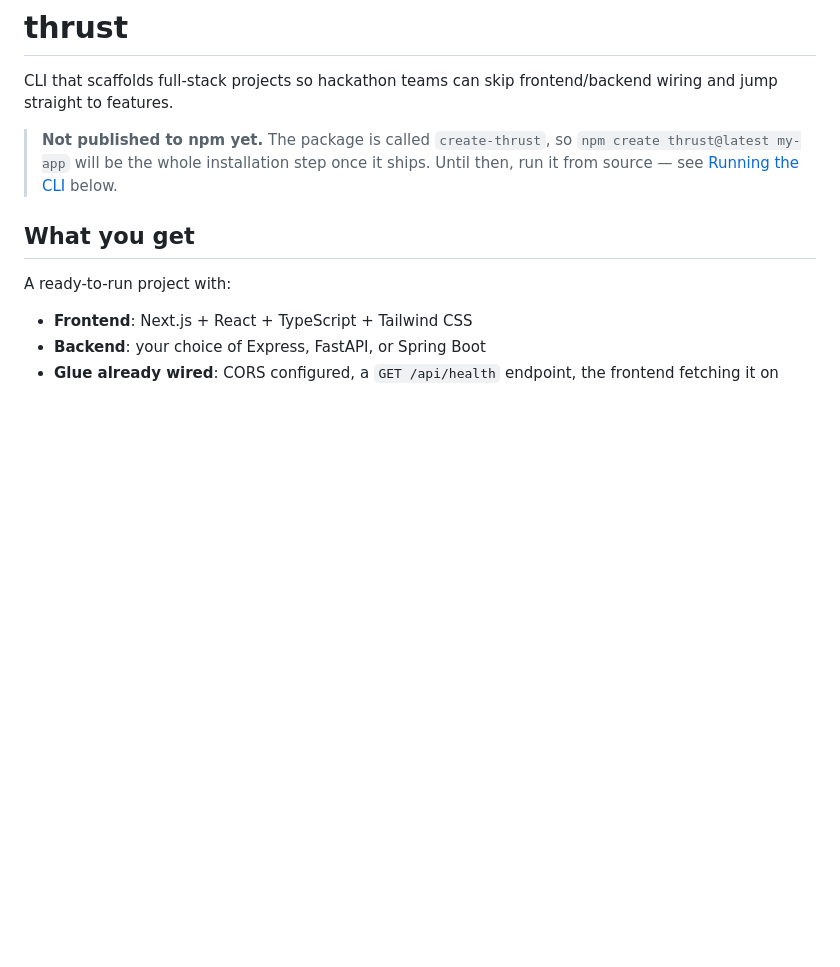
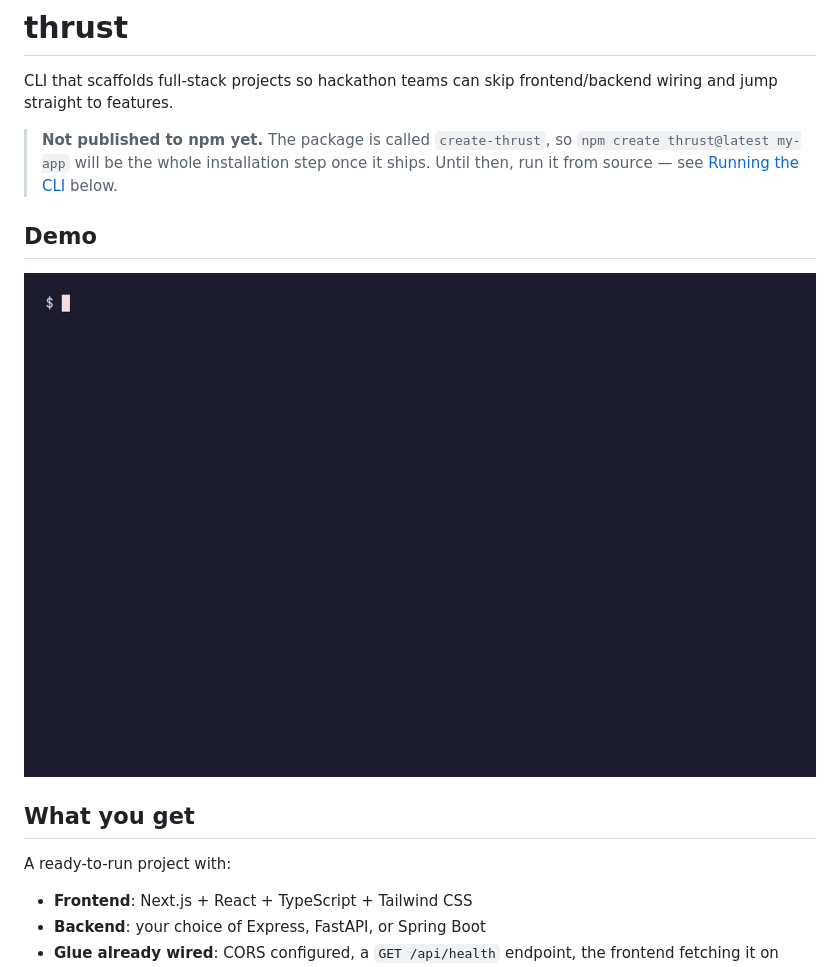
Before and after one commit to anothergrind/thrust, a Markdown page: README.md, the part around the change. Drawn GitHub-style; pictures changed too: docs/demo.gif (added); blank space fills up the shorter version.

```diff
--- a/README.md
+++ b/README.md
@@ -7,6 +7,10 @@ frontend/backend wiring and jump straight to features.
 > `npm create thrust@latest my-app` will be the whole installation step once
 > it ships. Until then, run it from source — see
 > [Running the CLI](#running-the-cli) below.
+
+## Demo
+
+![Scaffolding a project with thrust: project name, backend stack, and the generated next steps](docs/demo.gif)
 
 ## What you get
 
```
Also changed, not shown: CONTRIBUTING.md (+18 -0 lines), docs/demo-final.png (added), 2 other files.
